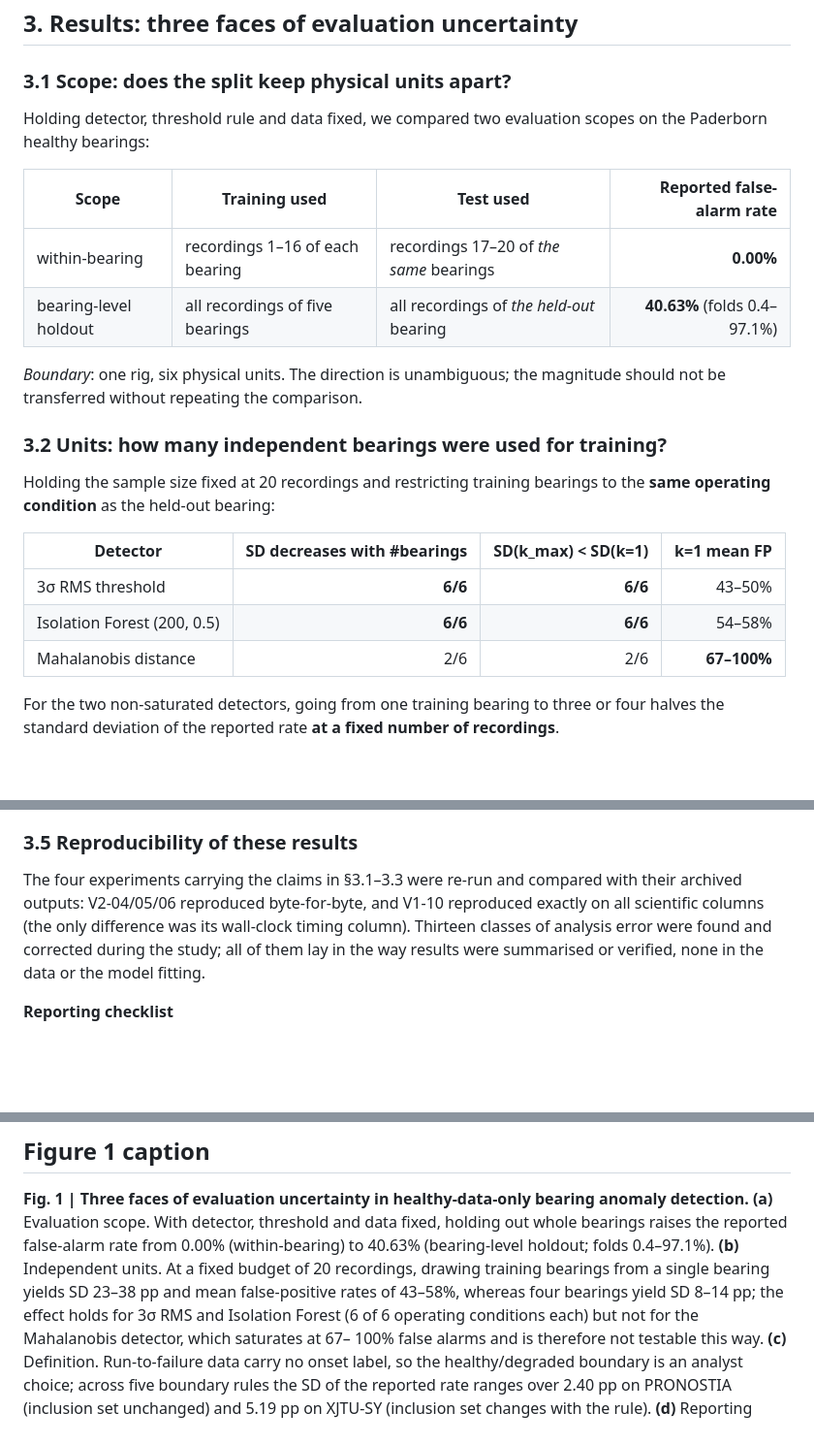
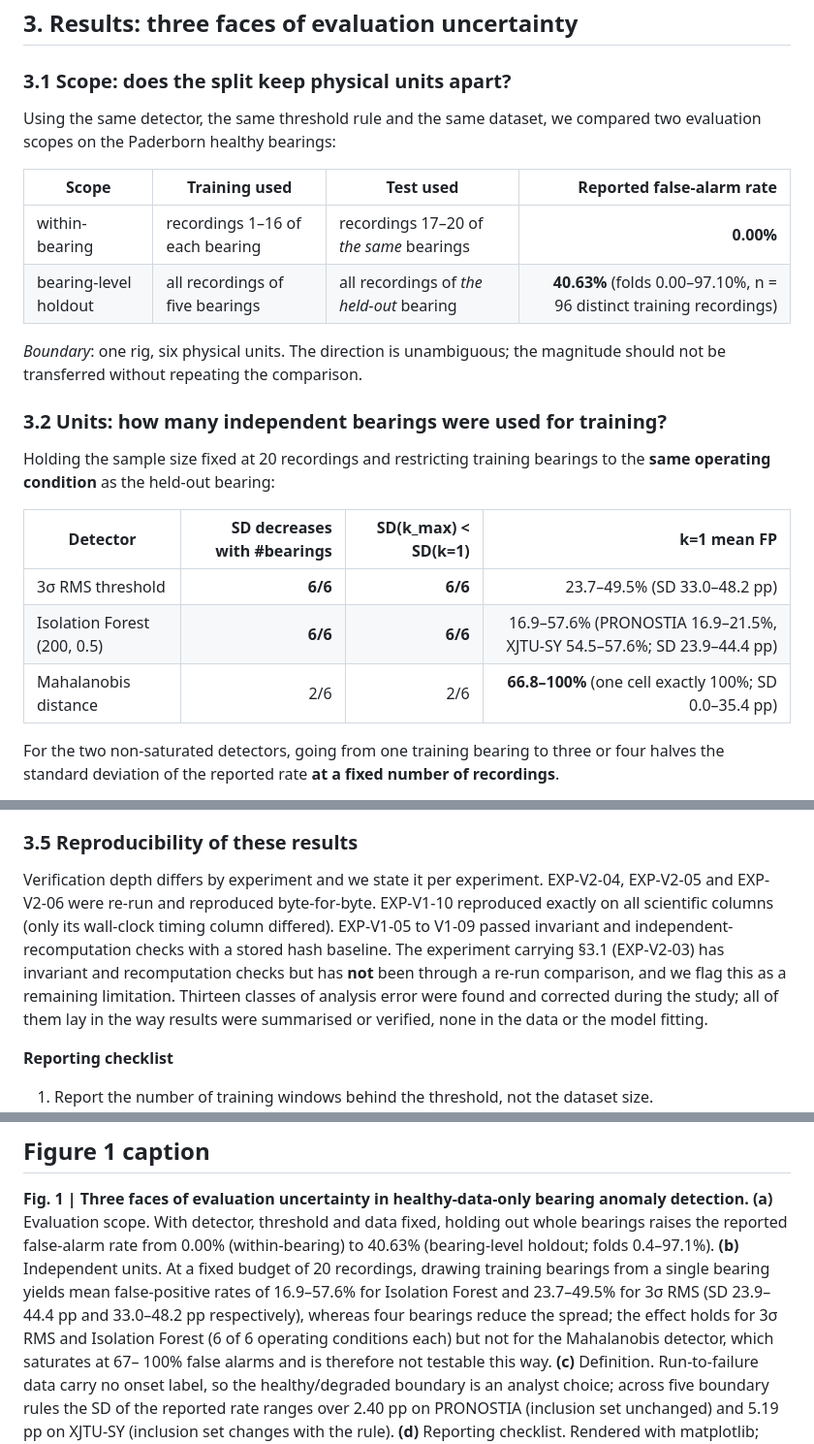
Before and after one commit to Jay-zhou114514/motor-health-monitor-papers, a Markdown page: conference-track/PAPER_v1.0_submission-draft.md, 3 parts joined by grey strips. Shown at 97% size. Rendered like a GitHub page; blank space fills up the shorter version.

Commit message:
review: mock review round 1 (1 of 3 reviewers ran) found 4 blocking issues incl. non-reproducible k=1 ranges; corrected paper numbers, reproducibility claim, folds bound, dataset count

```diff
--- a/conference-track/PAPER_v1.0_submission-draft.md
+++ b/conference-track/PAPER_v1.0_submission-draft.md
@@ -72,13 +72,13 @@ were re-run and compared hash-for-hash with their archived outputs (§3.5).
 
 ### 3.1 Scope: does the split keep physical units apart?
 
-Holding detector, threshold rule and data fixed, we compared two evaluation scopes on the
-Paderborn healthy bearings:
+Using the same detector, the same threshold rule and the same dataset, we compared two
+evaluation scopes on the Paderborn healthy bearings:
 
 | Scope | Training used | Test used | Reported false-alarm rate |
 | --- | --- | --- | ---: |
 | within-bearing | recordings 1–16 of each bearing | recordings 17–20 of *the same* bearings | **0.00%** |
-| bearing-level holdout | all recordings of five bearings | all recordings of *the held-out* bearing | **40.63%** (folds 0.4–97.1%) |
+| bearing-level holdout | all recordings of five bearings | all recordings of *the held-out* bearing | **40.63%** (folds 0.00–97.10%, n = 96 distinct training recordings) |
 
 *Boundary*: one rig, six physical units. The direction is unambiguous; the magnitude should not
 be transferred without repeating the comparison.
@@ -90,9 +90,9 @@ operating condition** as the held-out bearing:
 
 | Detector | SD decreases with #bearings | SD(k_max) < SD(k=1) | k=1 mean FP |
 | --- | ---: | ---: | ---: |
-| 3σ RMS threshold | **6/6** | **6/6** | 43–50% |
-| Isolation Forest (200, 0.5) | **6/6** | **6/6** | 54–58% |
-| Mahalanobis distance | 2/6 | 2/6 | **67–100%** |
+| 3σ RMS threshold | **6/6** | **6/6** | 23.7–49.5% (SD 33.0–48.2 pp) |
+| Isolation Forest (200, 0.5) | **6/6** | **6/6** | 16.9–57.6% (PRONOSTIA 16.9–21.5%, XJTU-SY 54.5–57.6%; SD 23.9–44.4 pp) |
+| Mahalanobis distance | 2/6 | 2/6 | **66.8–100%** (one cell exactly 100%; SD 0.0–35.4 pp) |
 
 For the two non-saturated detectors, going from one training bearing to three or four halves the
 standard deviation of the reported rate **at a fixed number of recordings**.
@@ -127,9 +127,12 @@ IMS batches (MFPT 1/3, IMS 0/24). A power analysis gave the original comparison
 
 ### 3.5 Reproducibility of these results
 
-The four experiments carrying the claims in §3.1–3.3 were re-run and compared with their
-archived outputs: V2-04/05/06 reproduced byte-for-byte, and V1-10 reproduced exactly on all
-scientific columns (the only difference was its wall-clock timing column). Thirteen classes of
+Verification depth differs by experiment and we state it per experiment. EXP-V2-04, EXP-V2-05 and
+EXP-V2-06 were re-run and reproduced byte-for-byte. EXP-V1-10 reproduced exactly on all scientific
+columns (only its wall-clock timing column differed). EXP-V1-05 to V1-09 passed invariant and
+independent-recomputation checks with a stored hash baseline. The experiment carrying §3.1
+(EXP-V2-03) has invariant and recomputation checks but has **not** been through a re-run
+comparison, and we flag this as a remaining limitation. Thirteen classes of
 analysis error were found and corrected during the study; all of them lay in the way results
 were summarised or verified, none in the data or the model fitting.
 
@@ -310,8 +315,9 @@ prospective self-collected study is the natural next test.
 **(a)** Evaluation scope. With detector, threshold and data fixed, holding out whole bearings
 raises the reported false-alarm rate from 0.00% (within-bearing) to 40.63% (bearing-level
 holdout; folds 0.4–97.1%). **(b)** Independent units. At a fixed budget of 20 recordings, drawing
-training bearings from a single bearing yields SD 23–38 pp and mean false-positive rates of
-43–58%, whereas four bearings yield SD 8–14 pp; the effect holds for 3σ RMS and Isolation Forest
+training bearings from a single bearing yields mean false-positive rates of 16.9–57.6% for
+Isolation Forest and 23.7–49.5% for 3σ RMS (SD 23.9–44.4 pp and 33.0–48.2 pp respectively),
+whereas four bearings reduce the spread; the effect holds for 3σ RMS and Isolation Forest
 (6 of 6 operating conditions each) but not for the Mahalanobis detector, which saturates at 67–
 100% false alarms and is therefore not testable this way. **(c)** Definition. Run-to-failure data
 carry no onset label, so the healthy/degraded boundary is an analyst choice; across five
```
Also changed, not shown: other parts of conference-track/PAPER_v1.0_submission-draft.md (+4 -2 lines), conference-track/REVIEW_round1_reviewer_scope.md (added, +26 -0 lines).
